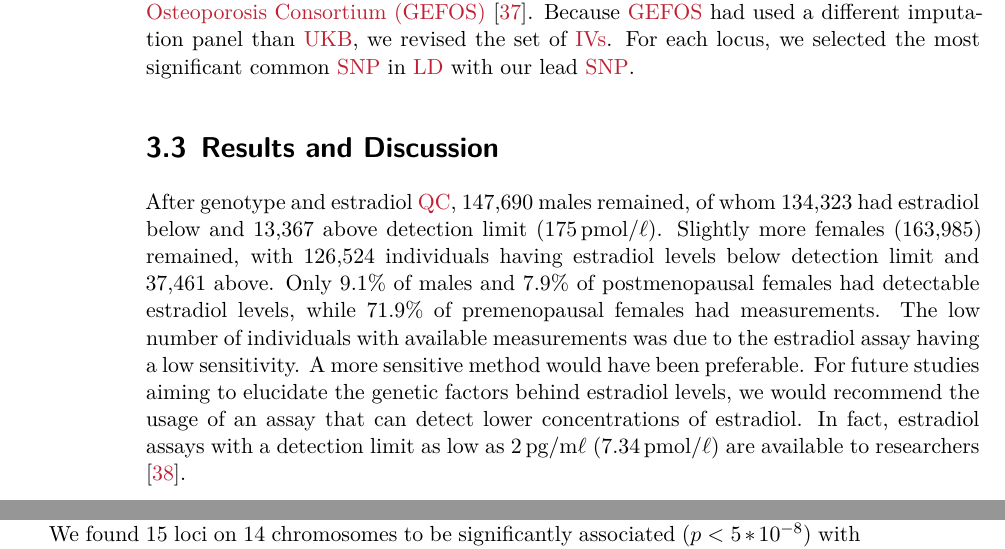
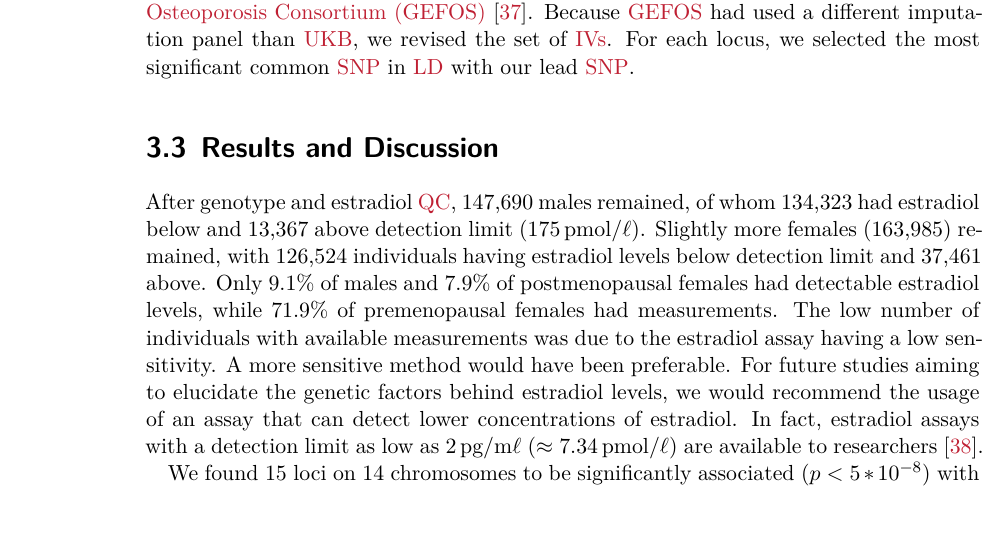
Before and after one commit to Schmytzi/halftime-report, a LaTeX thesis (main.tex): two parts of pages 18 and 19 of 43 before the commit and part of page 18 of 43 after it, the two joined at a grey line, cut so that both start at the same text. Compiled offline with XeLaTeX.

Commit message:
added approximation symbol

```diff
--- a/main.tex
+++ b/main.tex
@@ -392,7 +392,7 @@ Only 9.1\% of males and 7.9\% of postmenopausal females had detectable estradiol
 The low number of individuals with available measurements was due to the estradiol assay having a low sensitivity.
 A more sensitive method would have been preferable.
 For future studies aiming to elucidate the genetic factors behind estradiol levels, we would recommend the usage of an assay that can detect lower concentrations of estradiol.
-In fact, estradiol assays with a detection limit as low as \qty{2}{\pg\per\ml} (\qty{7.34}{\pmol\per\l}) are available to researchers \cite{Travison2014}.
+In fact, estradiol assays with a detection limit as low as \qty{2}{\pg\per\ml} ($\approx$ \qty{7.34}{\pmol\per\l}) are available to researchers \cite{Travison2014}.
 
 We found 15 loci on 14 chromosomes to be significantly associated ($p < 5*10^{-8}$) with estradiol levels, of which 13 were specific to males, one (\textit{MCM8}) specific to females and one (\textit{CYP3A7}) shared between both sexes.
 We identified one conditional hit each on chromosomes 2 and 15.
```
